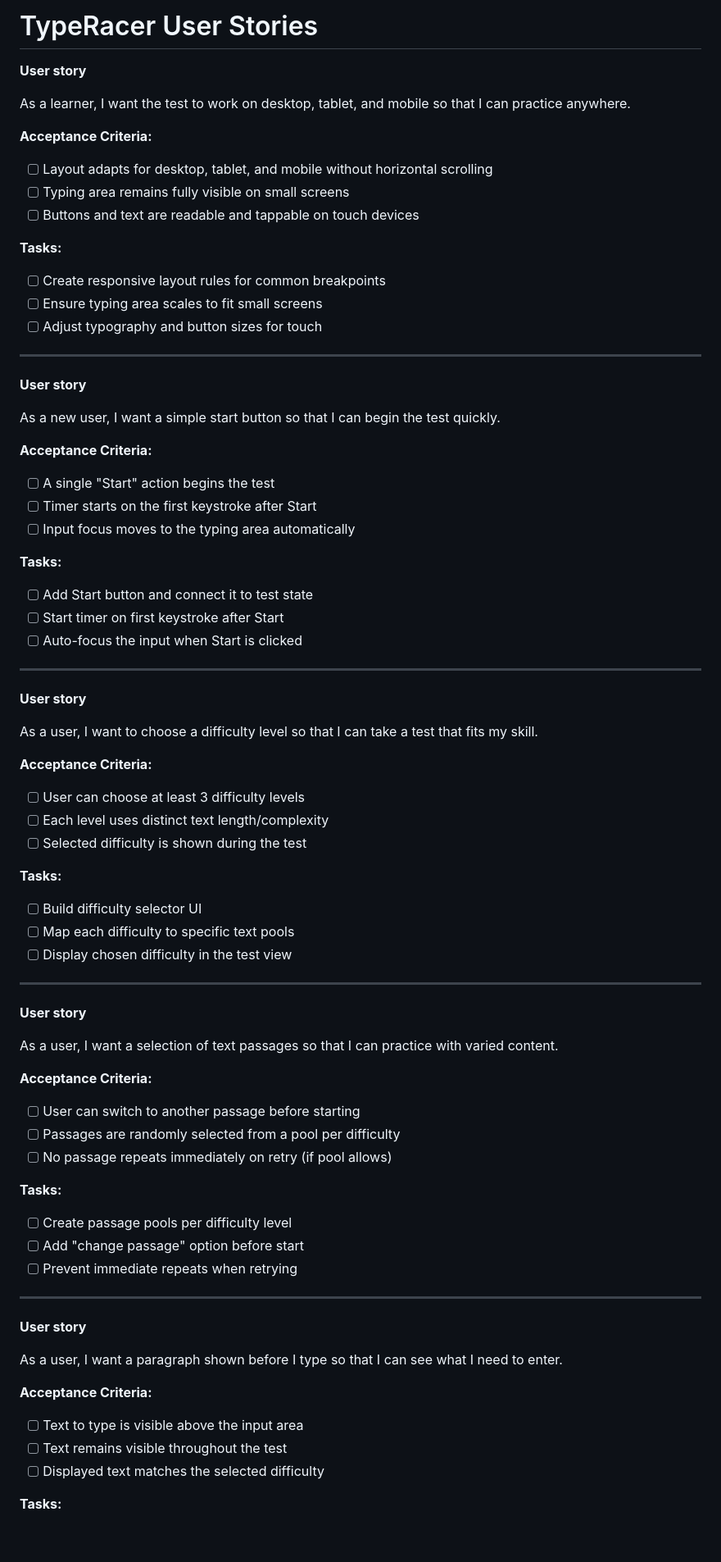
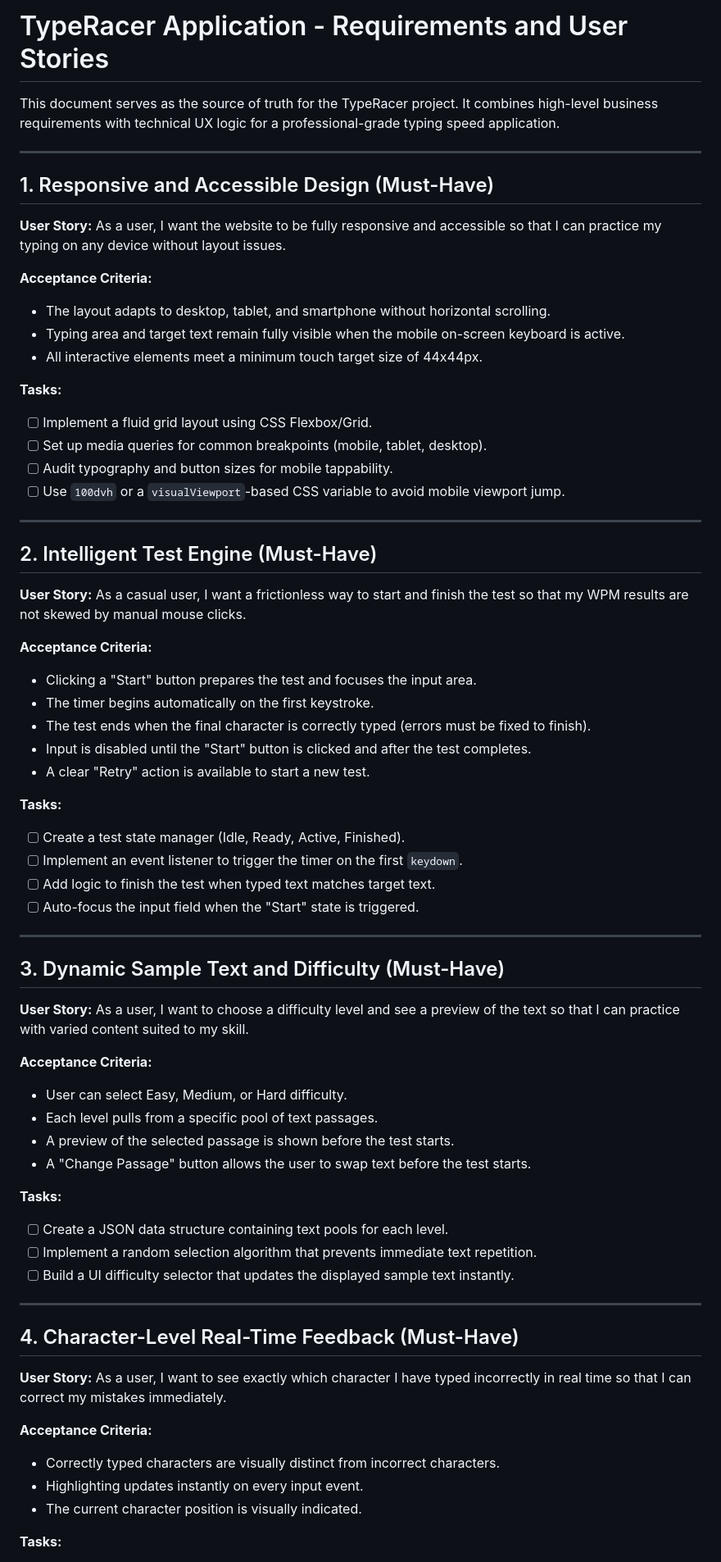
Before and after one commit to adelcareers/TypeRacer, a Markdown page: README.md, the part around one of its changes. Shown at 82% size. Drawn GitHub-style; blank space fills up the shorter version.

Commit message:
Update TypeRacer requirements README

```diff
--- a/README.md
+++ b/README.md
@@ -1,85 +1,65 @@
-# TypeRacer User Stories
+# TypeRacer Application - Requirements and User Stories
 
-**User story**
-
-As a learner, I want the test to work on desktop, tablet, and mobile so that I can practice anywhere.
-
-**Acceptance Criteria:**
-
-- [ ] Layout adapts for desktop, tablet, and mobile without horizontal scrolling
-- [ ] Typing area remains fully visible on small screens
-- [ ] Buttons and text are readable and tappable on touch devices
-
-**Tasks:**
-
-- [ ] Create responsive layout rules for common breakpoints
-- [ ] Ensure typing area scales to fit small screens
-- [ ] Adjust typography and button sizes for touch
+This document serves as the source of truth for the TypeRacer project. It combines high-level business requirements with technical UX logic for a professional-grade typing speed application.
 
 ---
 
-**User story**
-
-As a new user, I want a simple start button so that I can begin the test quickly.
+## 1. Responsive and Accessible Design (Must-Have)
+**User Story:** As a user, I want the website to be fully responsive and accessible so that I can practice my typing on any device without layout issues.
 
 **Acceptance Criteria:**
-
-- [ ] A single "Start" action begins the test
-- [ ] Timer starts on the first keystroke after Start
-- [ ] Input focus moves to the typing area automatically
+- The layout adapts to desktop, tablet, and smartphone without horizontal scrolling.
+- Typing area and target text remain fully visible when the mobile on-screen keyboard is active.
+- All interactive elements meet a minimum touch target size of 44x44px.
 
 **Tasks:**
-
-- [ ] Add Start button and connect it to test state
-- [ ] Start timer on first keystroke after Start
-- [ ] Auto-focus the input when Start is clicked
+- [ ] Implement a fluid grid layout using CSS Flexbox/Grid.
+- [ ] Set up media queries for common breakpoints (mobile, tablet, desktop).
+- [ ] Audit typography and button sizes for mobile tappability.
+- [ ] Use `100dvh` or a `visualViewport`-based CSS variable to avoid mobile viewport jump.
 
 ---
 
-**User story**
-
-As a user, I want to choose a difficulty level so that I can take a test that fits my skill.
+## 2. Intelligent Test Engine (Must-Have)
+**User Story:** As a casual user, I want a frictionless way to start and finish the test so that my WPM results are not skewed by manual mouse clicks.
 
 **Acceptance Criteria:**
-
-- [ ] User can choose at least 3 difficulty levels
-- [ ] Each level uses distinct text length/complexity
-- [ ] Selected difficulty is shown during the test
+- Clicking a "Start" button prepares the test and focuses the input area.
+- The timer begins automatically on the first keystroke.
+- The test ends when the final character is correctly typed (errors must be fixed to finish).
+- Input is disabled until the "Start" button is clicked and after the test completes.
+- A clear "Retry" action is available to start a new test.
 
 **Tasks:**
-
-- [ ] Build difficulty selector UI
-- [ ] Map each difficulty to specific text pools
-- [ ] Display chosen difficulty in the test view
+- [ ] Create a test state manager (Idle, Ready, Active, Finished).
+- [ ] Implement an event listener to trigger the timer on the first `keydown`.
+- [ ] Add logic to finish the test when typed text matches target text.
+- [ ] Auto-focus the input field when the "Start" state is triggered.
 
 ---
 
-**User story**
-
-As a user, I want a selection of text passages so that I can practice with varied content.
+## 3. Dynamic Sample Text and Difficulty (Must-Have)
+**User Story:** As a user, I want to choose a difficulty level and see a preview of the text so that I can practice with varied content suited to my skill.
 
 **Acceptance Criteria:**
-
-- [ ] User can switch to another passage before starting
-- [ ] Passages are randomly selected from a pool per difficulty
-- [ ] No passage repeats immediately on retry (if pool allows)
+- User can select Easy, Medium, or Hard difficulty.
+- Each level pulls from a specific pool of text passages.
+- A preview of the selected passage is shown before the test starts.
+- A "Change Passage" button allows the user to swap text before the test starts.
 
 **Tasks:**
-
-- [ ] Create passage pools per difficulty level
-- [ ] Add "change passage" option before start
-- [ ] Prevent immediate repeats when retrying
+- [ ] Create a JSON data structure containing text pools for each level.
+- [ ] Implement a random selection algorithm that prevents immediate text repetition.
+- [ ] Build a UI difficulty selector that updates the displayed sample text instantly.
 
 ---
 
-**User story**
-
-As a user, I want a paragraph shown before I type so that I can see what I need to enter.
+## 4. Character-Level Real-Time Feedback (Must-Have)
+**User Story:** As a user, I want to see exactly which character I have typed incorrectly in real time so that I can correct my mistakes immediately.
 
 **Acceptance Criteria:**
-
-- [ ] Text to type is visible above the input area
-- [ ] Text remains visible throughout the test
-- [ ] Displayed text matches the selected difficulty
+- Correctly typed characters are visually distinct from incorrect characters.
+- Highlighting updates instantly on every input event.
+- The current character position is visually indicated.
 
 **Tasks:**
```
Also changed, not shown: other parts of README.md (+36 -80 lines).
